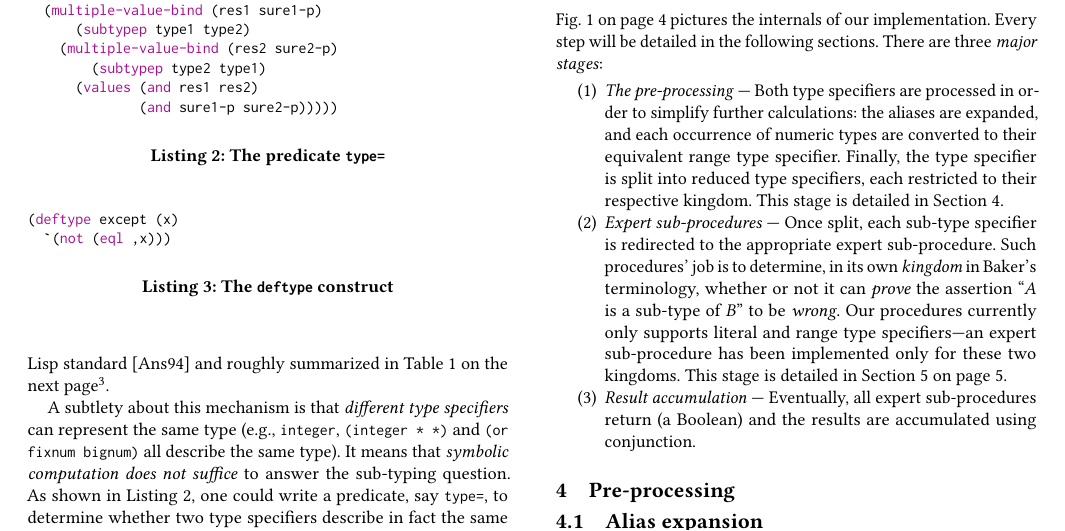
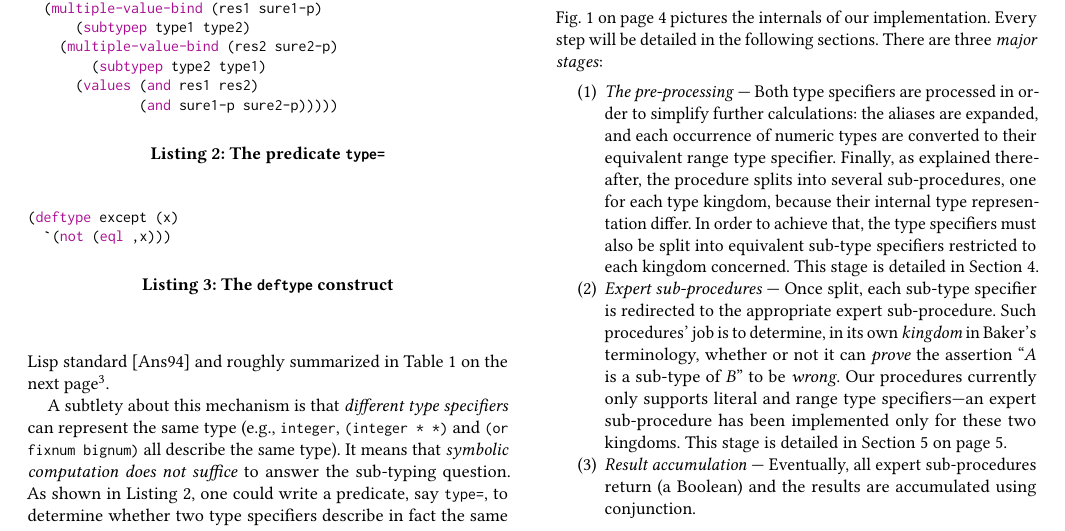
Before and after one commit to leovalais/valais.els, a LaTeX paper (valais.19.els.tex): part of page 2 of 7, cut so that both start at the same text. Compiled offline with pdfLaTeX.

Commit message:
up: sub-procedure split reasons explanation earlier

```diff
--- a/valais.19.els.tex
+++ b/valais.19.els.tex
@@ -286,9 +286,12 @@ detailed in the following sections. There are three \emph{major stages}:
 \item \emph{The pre-processing} --- Both type specifiers are processed in order to
   simplify further calculations: the aliases are expanded, and each occurrence
   of numeric types are converted to their equivalent range type specifier.
-  Finally, the type specifier is split into reduced type specifiers, each
-  restricted to their respective kingdom. This stage is detailed in
-  \vref{sec:pre}.
+  Finally, as explained thereafter, the procedure splits into several
+  sub-procedures, one for each type kingdom, because their internal
+  type representation differ. In order to achieve that, the type specifiers must
+  also be split into equivalent sub-type specifiers restricted to each kingdom
+  concerned.
+  This stage is detailed in \vref{sec:pre}.
 \item \emph{Expert sub-procedures} --- Once split, each sub-type specifier is
   redirected to the appropriate expert sub-procedure. Such procedures' job is to
   determine, in its own \emph{kingdom} in Baker's terminology, whether or not it
```
Also changed, not shown: valais.19.els.tex (2 more changed lines).
